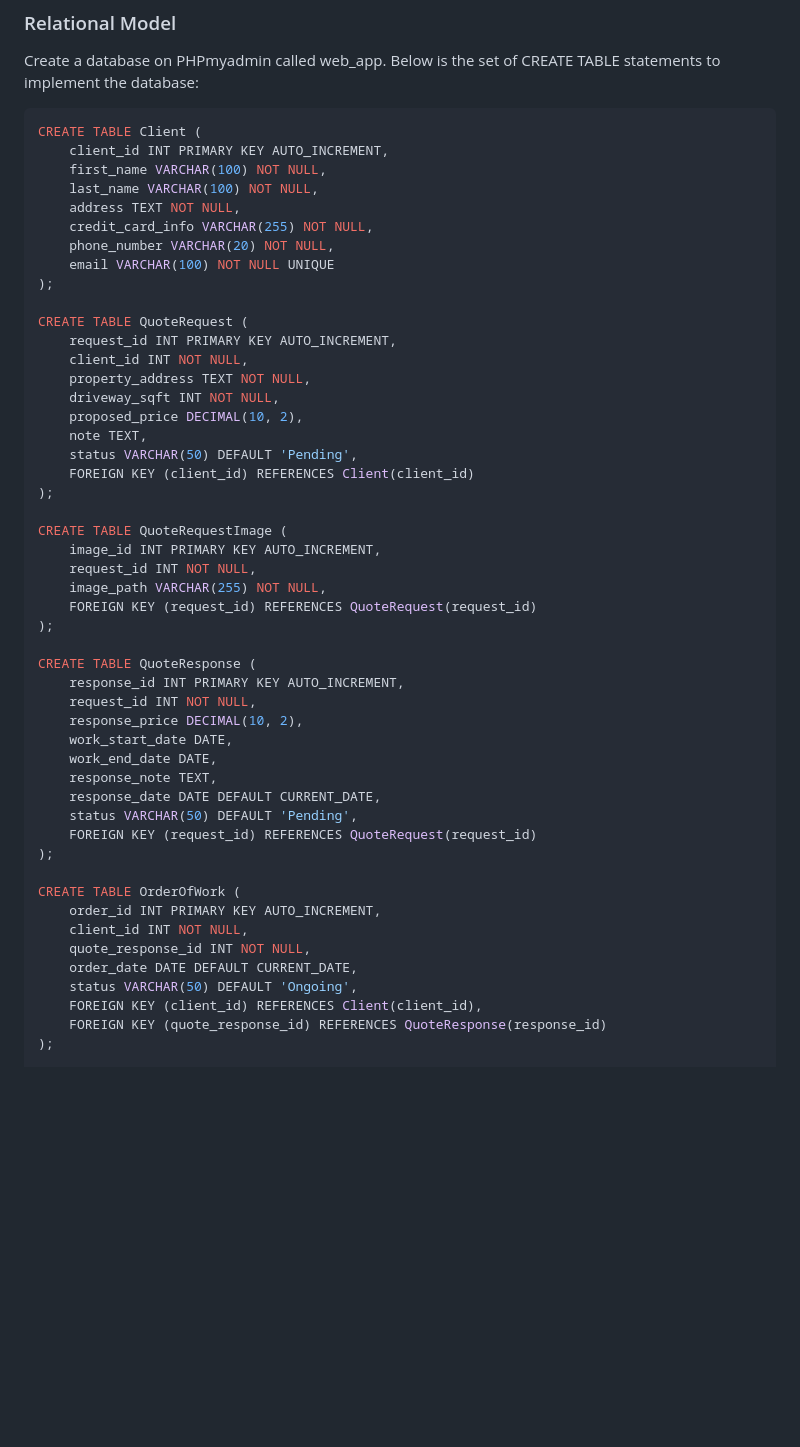
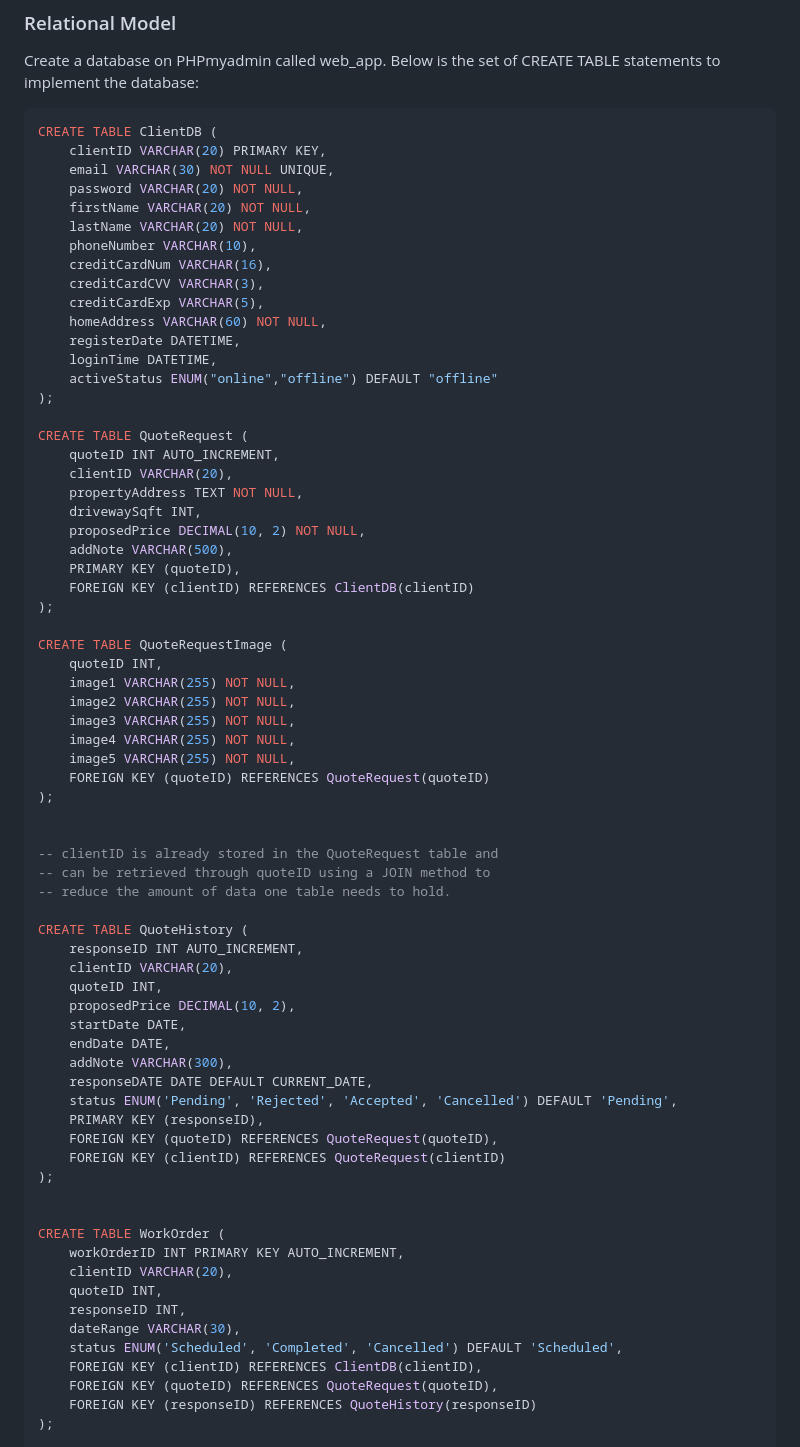
Before and after one commit to SabaBegum2/Driveway-Sealing-Managament-System, a Markdown page: README.md, the part around one of its changes. GitHub-like rendering; blank space fills up the shorter version.

````diff
--- a/README.md
+++ b/README.md
@@ -44,53 +44,73 @@ The Entity-Relationship (ER) diagram models the structure of the database, ident
 Create a database on PHPmyadmin called web_app.
 Below is the set of CREATE TABLE statements to implement the database:
 ```sql
-CREATE TABLE Client (
-    client_id INT PRIMARY KEY AUTO_INCREMENT,
-    first_name VARCHAR(100) NOT NULL,
-    last_name VARCHAR(100) NOT NULL,
-    address TEXT NOT NULL,
-    credit_card_info VARCHAR(255) NOT NULL,
-    phone_number VARCHAR(20) NOT NULL,
-    email VARCHAR(100) NOT NULL UNIQUE
+CREATE TABLE ClientDB (
+    clientID VARCHAR(20) PRIMARY KEY,
+    email VARCHAR(30) NOT NULL UNIQUE,
+    password VARCHAR(20) NOT NULL,
+    firstName VARCHAR(20) NOT NULL,
+    lastName VARCHAR(20) NOT NULL,
+    phoneNumber VARCHAR(10),
+    creditCardNum VARCHAR(16),
+    creditCardCVV VARCHAR(3),
+    creditCardExp VARCHAR(5),
+    homeAddress VARCHAR(60) NOT NULL,
+    registerDate DATETIME,
+    loginTime DATETIME,
+    activeStatus ENUM("online","offline") DEFAULT "offline"
 );
 
 CREATE TABLE QuoteRequest (
-    request_id INT PRIMARY KEY AUTO_INCREMENT,
-    client_id INT NOT NULL,
-    property_address TEXT NOT NULL,
-    driveway_sqft INT NOT NULL,
-    proposed_price DECIMAL(10, 2),
-    note TEXT,
-    status VARCHAR(50) DEFAULT 'Pending',
-    FOREIGN KEY (client_id) REFERENCES Client(client_id)
+    quoteID INT AUTO_INCREMENT,
+    clientID VARCHAR(20),
+    propertyAddress TEXT NOT NULL,
+    drivewaySqft INT,
+    proposedPrice DECIMAL(10, 2) NOT NULL,
+    addNote VARCHAR(500),
+    PRIMARY KEY (quoteID),
+    FOREIGN KEY (clientID) REFERENCES ClientDB(clientID)
 );
 
 CREATE TABLE QuoteRequestImage (
-    image_id INT PRIMARY KEY AUTO_INCREMENT,
-    request_id INT NOT NULL,
-    image_path VARCHAR(255) NOT NULL,
-    FOREIGN KEY (request_id) REFERENCES QuoteRequest(request_id)
+    quoteID INT,
+    image1 VARCHAR(255) NOT NULL,
+    image2 VARCHAR(255) NOT NULL,
+    image3 VARCHAR(255) NOT NULL,
+    image4 VARCHAR(255) NOT NULL,
+    image5 VARCHAR(255) NOT NULL,
+    FOREIGN KEY (quoteID) REFERENCES QuoteRequest(quoteID)
 );
 
-CREATE TABLE QuoteResponse (
-    response_id INT PRIMARY KEY AUTO_INCREMENT,
-    request_id INT NOT NULL,
-    response_price DECIMAL(10, 2),
-    work_start_date DATE,
-    work_end_date DATE,
-    response_note TEXT,
-    response_date DATE DEFAULT CURRENT_DATE,
-    status VARCHAR(50) DEFAULT 'Pending',
-    FOREIGN KEY (request_id) REFERENCES QuoteRequest(request_id)
+
+-- clientID is already stored in the QuoteRequest table and
+-- can be retrieved through quoteID using a JOIN method to
+-- reduce the amount of data one table needs to hold.
+
+CREATE TABLE QuoteHistory (
+    responseID INT AUTO_INCREMENT,
+    clientID VARCHAR(20),
+    quoteID INT,
+    proposedPrice DECIMAL(10, 2),
+    startDate DATE,
+    endDate DATE,
+    addNote VARCHAR(300),
+    responseDATE DATE DEFAULT CURRENT_DATE,
+    status ENUM('Pending', 'Rejected', 'Accepted', 'Cancelled') DEFAULT 'Pending',
+    PRIMARY KEY (responseID),
+    FOREIGN KEY (quoteID) REFERENCES QuoteRequest(quoteID),
+    FOREIGN KEY (clientID) REFERENCES QuoteRequest(clientID)
 );
 
-CREATE TABLE OrderOfWork (
-    order_id INT PRIMARY KEY AUTO_INCREMENT,
-    client_id INT NOT NULL,
-    quote_response_id INT NOT NULL,
-    order_date DATE DEFAULT CURRENT_DATE,
-    status VARCHAR(50) DEFAULT 'Ongoing',
-    FOREIGN KEY (client_id) REFERENCES Client(client_id),
-    FOREIGN KEY (quote_response_id) REFERENCES QuoteResponse(response_id)
+
+CREATE TABLE WorkOrder (
+    workOrderID INT PRIMARY KEY AUTO_INCREMENT,
+    clientID VARCHAR(20),
+    quoteID INT,
+    responseID INT,
+    dateRange VARCHAR(30),
+    status ENUM('Scheduled', 'Completed', 'Cancelled') DEFAULT 'Scheduled',
+    FOREIGN KEY (clientID) REFERENCES ClientDB(clientID),
+    FOREIGN KEY (quoteID) REFERENCES QuoteRequest(quoteID),
+    FOREIGN KEY (responseID) REFERENCES QuoteHistory(responseID)
 );
 
````
Also changed, not shown: other parts of README.md (+34 -15 lines).
